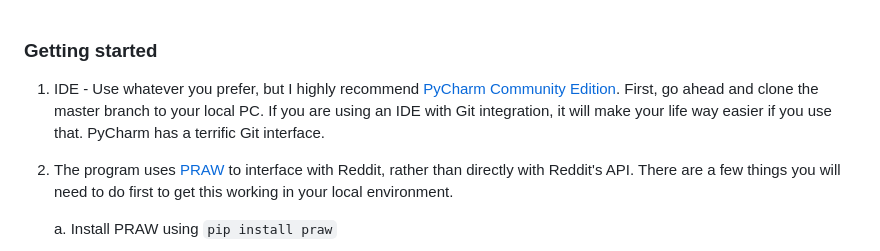
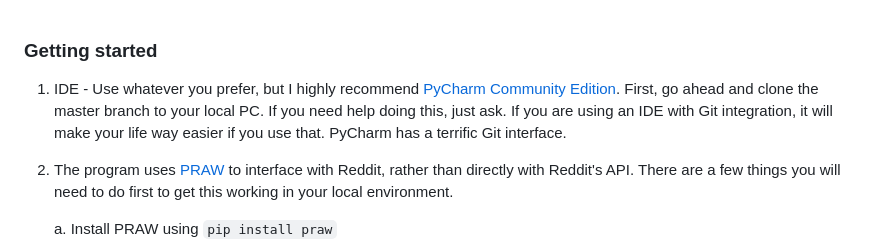
Before and after one commit to anthonyLuttrell/RedditStatsBot, a Markdown page: README.md, the part around the change. Drawn GitHub-style.

```diff
--- a/README.md
+++ b/README.md
@@ -1,6 +1,6 @@
 ### Getting started
 
-1. IDE - Use whatever you prefer, but I highly recommend [PyCharm Community Edition](https://download.jetbrains.com/python/pycharm-community-2023.2.4.exe). First, go ahead and clone the master branch to your local PC. If you are using an IDE with Git integration, it will make your life way easier if you use that. PyCharm has a terrific Git interface.
+1. IDE - Use whatever you prefer, but I highly recommend [PyCharm Community Edition](https://download.jetbrains.com/python/pycharm-community-2023.2.4.exe). First, go ahead and clone the master branch to your local PC. If you need help doing this, just ask. If you are using an IDE with Git integration, it will make your life way easier if you use that. PyCharm has a terrific Git interface.
 2. The program uses [PRAW](https://praw.readthedocs.io/en/stable/index.html) to interface with Reddit, rather than directly with Reddit's API. There are a few things you will need to do first to get this working in your local environment.
 
    a. Install PRAW using `pip install praw`
```
